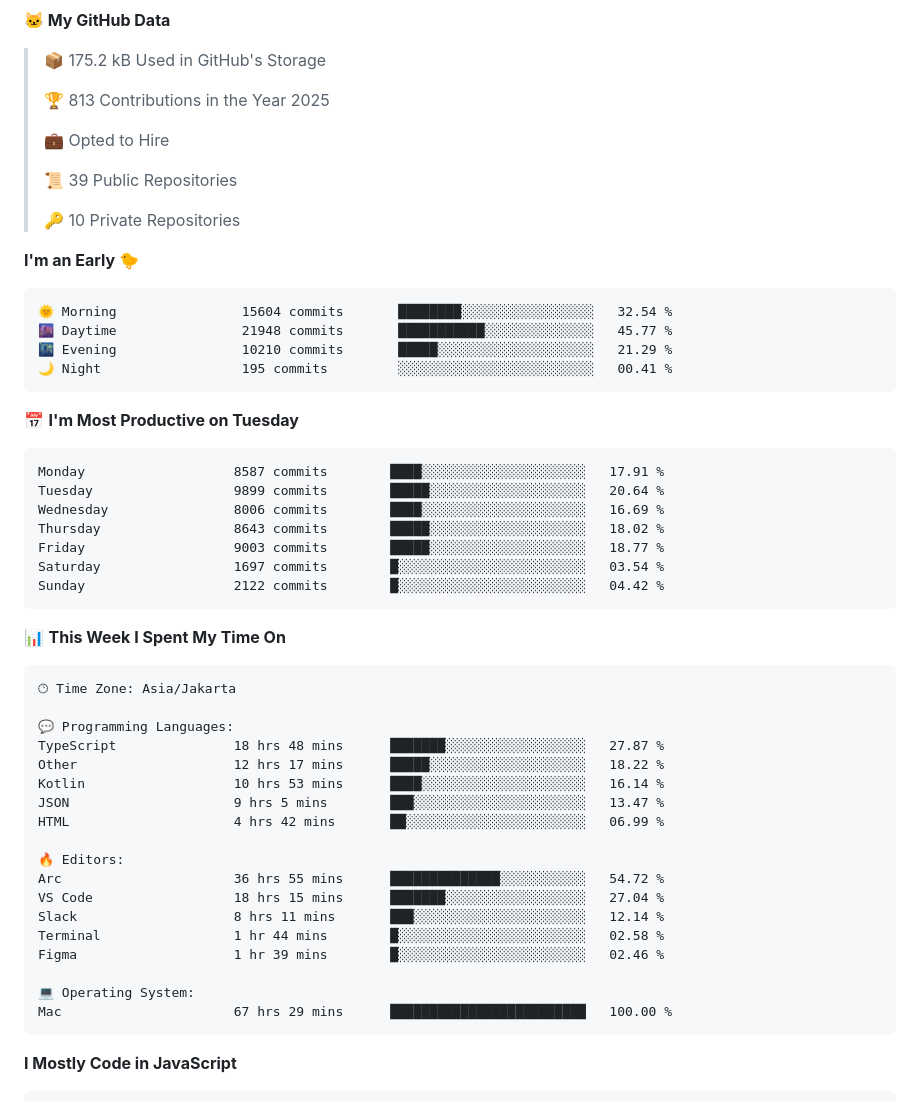
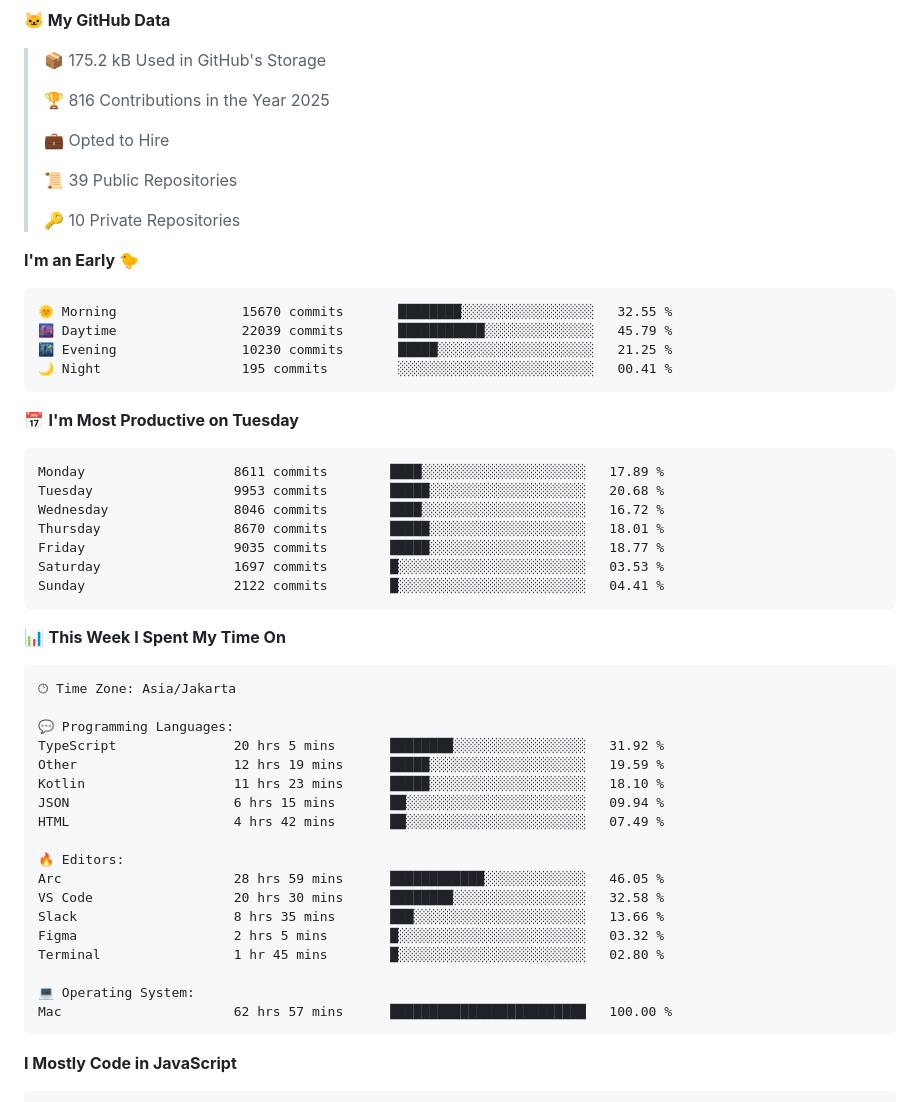
Before and after one commit to khoerulrizal/khoerulrizal, a Markdown page: README.md, the part around one of its changes. Rendered like a GitHub page.

Commit message:
Updated with Dev Metrics

````diff
--- a/README.md
+++ b/README.md
@@ -37,7 +37,7 @@ const rizal = {
 
 > 📦 175.2 kB Used in GitHub's Storage
  >
-> 🏆 813 Contributions in the Year 2025
+> 🏆 816 Contributions in the Year 2025
  >
 > 💼 Opted to Hire
  >
@@ -48,21 +48,21 @@ const rizal = {
 **I'm an Early 🐤**
 
 ```text
-🌞 Morning                15604 commits       ████████░░░░░░░░░░░░░░░░░   32.54 %
-🌆 Daytime                21948 commits       ███████████░░░░░░░░░░░░░░   45.77 %
-🌃 Evening                10210 commits       █████░░░░░░░░░░░░░░░░░░░░   21.29 %
+🌞 Morning                15670 commits       ████████░░░░░░░░░░░░░░░░░   32.55 %
+🌆 Daytime                22039 commits       ███████████░░░░░░░░░░░░░░   45.79 %
+🌃 Evening                10230 commits       █████░░░░░░░░░░░░░░░░░░░░   21.25 %
 🌙 Night                  195 commits         ░░░░░░░░░░░░░░░░░░░░░░░░░   00.41 %
 ```
 📅 **I'm Most Productive on Tuesday**
 
 ```text
-Monday                   8587 commits        ████░░░░░░░░░░░░░░░░░░░░░   17.91 %
-Tuesday                  9899 commits        █████░░░░░░░░░░░░░░░░░░░░   20.64 %
-Wednesday                8006 commits        ████░░░░░░░░░░░░░░░░░░░░░   16.69 %
-Thursday                 8643 commits        █████░░░░░░░░░░░░░░░░░░░░   18.02 %
-Friday                   9003 commits        █████░░░░░░░░░░░░░░░░░░░░   18.77 %
-Saturday                 1697 commits        █░░░░░░░░░░░░░░░░░░░░░░░░   03.54 %
-Sunday                   2122 commits        █░░░░░░░░░░░░░░░░░░░░░░░░   04.42 %
+Monday                   8611 commits        ████░░░░░░░░░░░░░░░░░░░░░   17.89 %
+Tuesday                  9953 commits        █████░░░░░░░░░░░░░░░░░░░░   20.68 %
+Wednesday                8046 commits        ████░░░░░░░░░░░░░░░░░░░░░   16.72 %
+Thursday                 8670 commits        █████░░░░░░░░░░░░░░░░░░░░   18.01 %
+Friday                   9035 commits        █████░░░░░░░░░░░░░░░░░░░░   18.77 %
+Saturday                 1697 commits        █░░░░░░░░░░░░░░░░░░░░░░░░   03.53 %
+Sunday                   2122 commits        █░░░░░░░░░░░░░░░░░░░░░░░░   04.41 %
 ```
 
 
@@ -72,21 +72,21 @@ Sunday                   2122 commits        █░░░░░░░░░░
 🕑︎ Time Zone: Asia/Jakarta
 
 💬 Programming Languages:
-TypeScript               18 hrs 48 mins      ███████░░░░░░░░░░░░░░░░░░   27.87 %
-Other                    12 hrs 17 mins      █████░░░░░░░░░░░░░░░░░░░░   18.22 %
-Kotlin                   10 hrs 53 mins      ████░░░░░░░░░░░░░░░░░░░░░   16.14 %
-JSON                     9 hrs 5 mins        ███░░░░░░░░░░░░░░░░░░░░░░   13.47 %
-HTML                     4 hrs 42 mins       ██░░░░░░░░░░░░░░░░░░░░░░░   06.99 %
+TypeScript               20 hrs 5 mins       ████████░░░░░░░░░░░░░░░░░   31.92 %
+Other                    12 hrs 19 mins      █████░░░░░░░░░░░░░░░░░░░░   19.59 %
+Kotlin                   11 hrs 23 mins      █████░░░░░░░░░░░░░░░░░░░░   18.10 %
+JSON                     6 hrs 15 mins       ██░░░░░░░░░░░░░░░░░░░░░░░   09.94 %
+HTML                     4 hrs 42 mins       ██░░░░░░░░░░░░░░░░░░░░░░░   07.49 %
 
 🔥 Editors:
-Arc                      36 hrs 55 mins      ██████████████░░░░░░░░░░░   54.72 %
-VS Code                  18 hrs 15 mins      ███████░░░░░░░░░░░░░░░░░░   27.04 %
-Slack                    8 hrs 11 mins       ███░░░░░░░░░░░░░░░░░░░░░░   12.14 %
-Terminal                 1 hr 44 mins        █░░░░░░░░░░░░░░░░░░░░░░░░   02.58 %
-Figma                    1 hr 39 mins        █░░░░░░░░░░░░░░░░░░░░░░░░   02.46 %
+Arc                      28 hrs 59 mins      ████████████░░░░░░░░░░░░░   46.05 %
+VS Code                  20 hrs 30 mins      ████████░░░░░░░░░░░░░░░░░   32.58 %
+Slack                    8 hrs 35 mins       ███░░░░░░░░░░░░░░░░░░░░░░   13.66 %
+Figma                    2 hrs 5 mins        █░░░░░░░░░░░░░░░░░░░░░░░░   03.32 %
+Terminal                 1 hr 45 mins        █░░░░░░░░░░░░░░░░░░░░░░░░   02.80 %
 
 💻 Operating System:
-Mac                      67 hrs 29 mins      █████████████████████████   100.00 %
+Mac                      62 hrs 57 mins      █████████████████████████   100.00 %
 ```
 
 **I Mostly Code in JavaScript**
````
Also changed, not shown: other parts of README.md (+2 -2 lines), assets/bar_graph.png.
